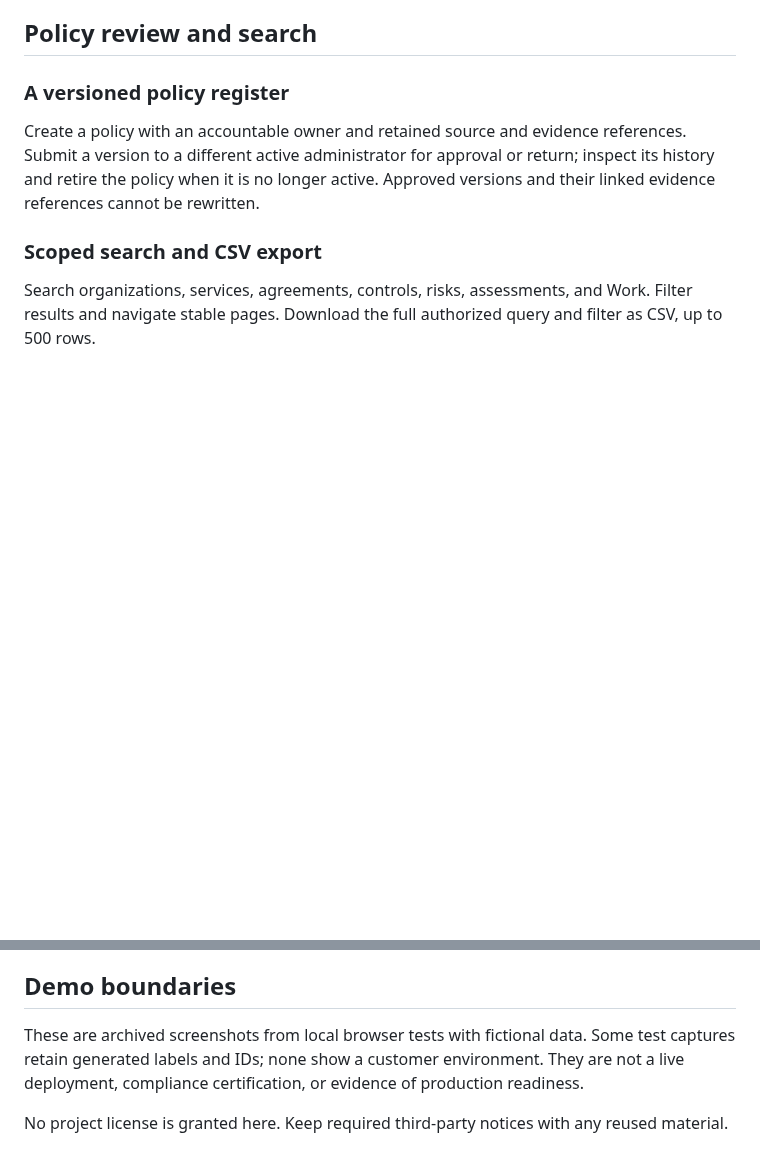
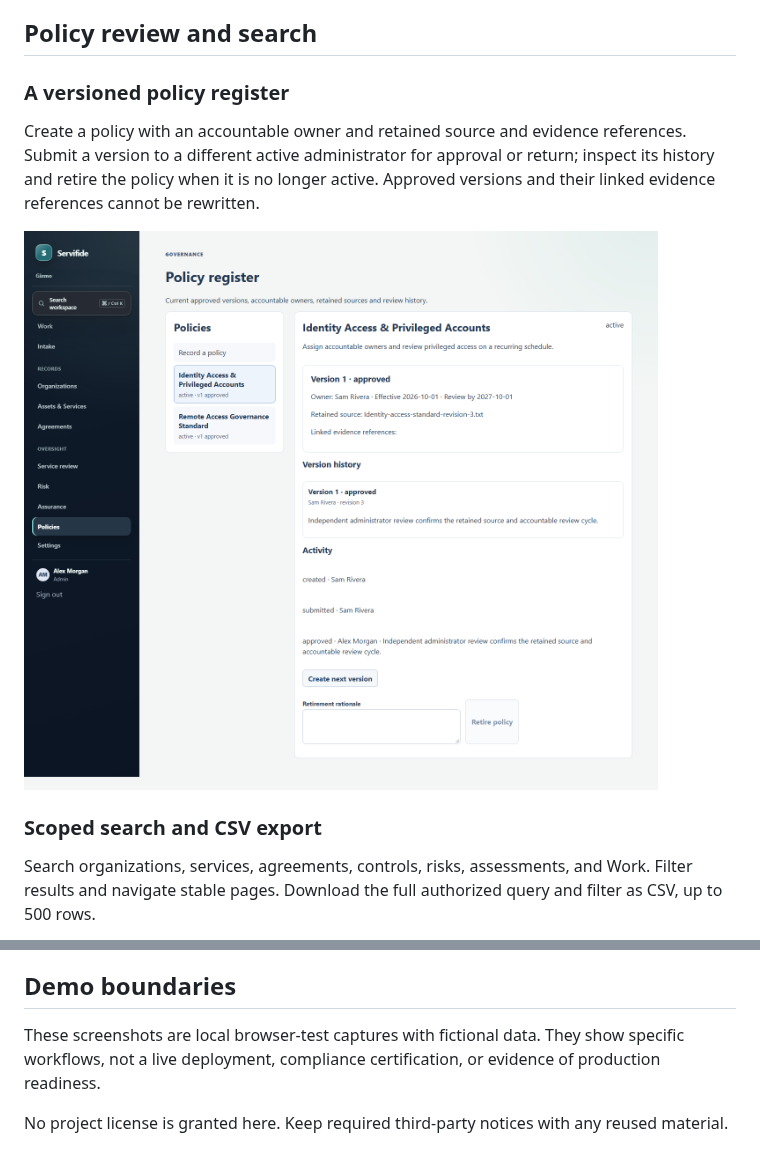
Before and after one commit to lpayt402/servifide-demo, a Markdown page: README.md, 2 parts joined by grey strips. Drawn GitHub-style; pictures changed too: assets/servifide-policy-register.png (added); blank space fills up the shorter version.

Commit message:
docs: add current tested workflow captures

```diff
--- a/README.md
+++ b/README.md
@@ -10,6 +10,8 @@ Servifide explores a practical security-operations workflow: start with a servic
 
 Create a policy with an accountable owner and retained source and evidence references. Submit a version to a different active administrator for approval or return; inspect its history and retire the policy when it is no longer active. Approved versions and their linked evidence references cannot be rewritten.
 
+![Policy register showing a retained source and an independently approved version](assets/servifide-policy-register.png)
+
 ### Scoped search and CSV export
 
 Search organizations, services, agreements, controls, risks, assessments, and Work. Filter results and navigate stable pages. Download the full authorized query and filter as CSV, up to 500 rows.
@@ -49,6 +27,6 @@ Explore direct connections among a service, its provider, and an agreement while
 
 ## Demo boundaries
 
-These are archived screenshots from local browser tests with fictional data. Some test captures retain generated labels and IDs; none show a customer environment. They are not a live deployment, compliance certification, or evidence of production readiness.
+These screenshots are local browser-test captures with fictional data. They show specific workflows, not a live deployment, compliance certification, or evidence of production readiness.
 
 No project license is granted here. Keep required third-party notices with any reused material.
```
Also changed, not shown: other parts of README.md (+1 -25 lines), assets/servifide-search-csv-export.png (added).
